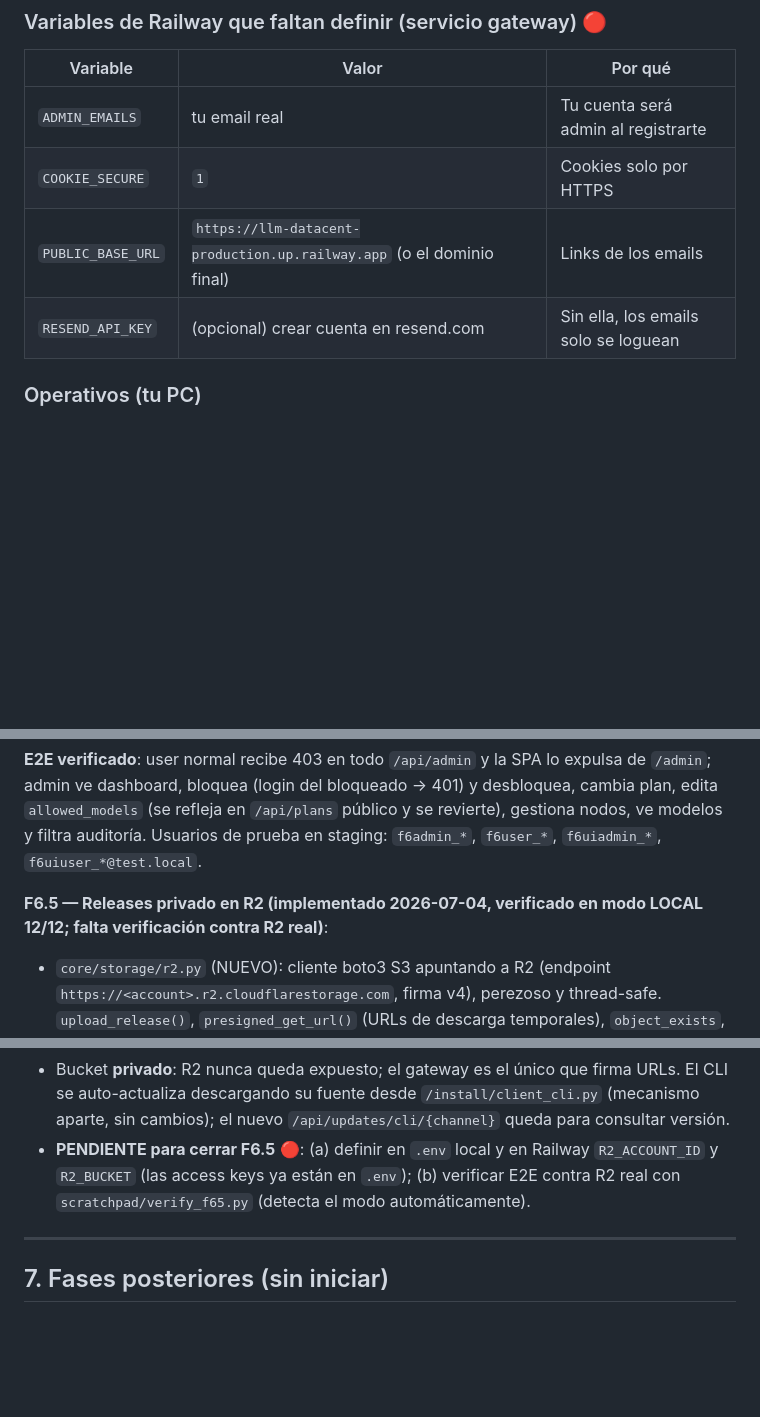
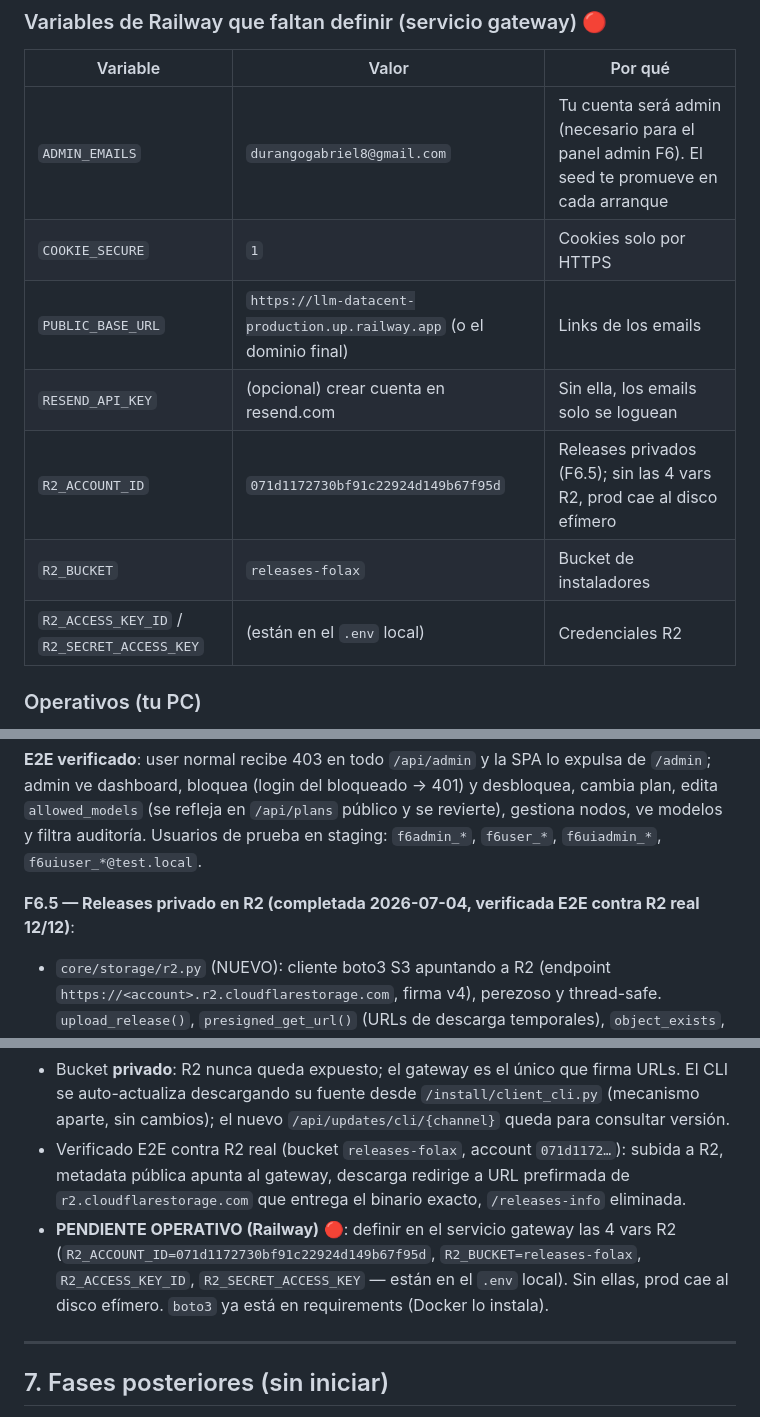
Before and after one commit to gabriel-DgMr/Lixbon, a Markdown page: docs/ESTADO_ACTUAL.md, 3 parts joined by grey strips. Drawn GitHub-style; blank space fills up the shorter version.

Commit message:
docs: F6.5 verificada contra R2 real; vars R2 pendientes en Railway
Co-Authored-By: Claude Fable 5 <noreply@anthropic.com>
Claude-Session: https://claude.ai/code/session_01CNYsiT1ta5WT6wkcj7WkNL

```diff
--- a/docs/ESTADO_ACTUAL.md
+++ b/docs/ESTADO_ACTUAL.md
@@ -51,10 +51,13 @@
 ### Variables de Railway que faltan definir (servicio gateway) 🔴
 | Variable | Valor | Por qué |
 |---|---|---|
-| `ADMIN_EMAILS` | tu email real | Tu cuenta será admin al registrarte |
+| `ADMIN_EMAILS` | `durangogabriel8@gmail.com` | Tu cuenta será admin (necesario para el panel admin F6). El seed te promueve en cada arranque |
 | `COOKIE_SECURE` | `1` | Cookies solo por HTTPS |
 | `PUBLIC_BASE_URL` | `https://llm-datacent-production.up.railway.app` (o el dominio final) | Links de los emails |
 | `RESEND_API_KEY` | (opcional) crear cuenta en resend.com | Sin ella, los emails solo se loguean |
+| `R2_ACCOUNT_ID` | `071d1172730bf91c22924d149b67f95d` | Releases privados (F6.5); sin las 4 vars R2, prod cae al disco efímero |
+| `R2_BUCKET` | `releases-folax` | Bucket de instaladores |
+| `R2_ACCESS_KEY_ID` / `R2_SECRET_ACCESS_KEY` | (están en el `.env` local) | Credenciales R2 |
 
 ### Operativos (tu PC)
 - [x] **node_agent y tunnel al iniciar sesión** (2026-07-04): tareas programadas de usuario "FOLAX Node Agent (usuario)" y "FOLAX Tunnel (usuario)" (ONLOGON, sin límite de tiempo, PowerShell oculto — el alias pythonw de la Store no funciona en Task Scheduler). Arrancan al iniciar sesión de Windows; no requieren admin.
@@ -122,13 +125,14 @@
 
 **E2E verificado**: user normal recibe 403 en todo `/api/admin` y la SPA lo expulsa de `/admin`; admin ve dashboard, bloquea (login del bloqueado → 401) y desbloquea, cambia plan, edita `allowed_models` (se refleja en `/api/plans` público y se revierte), gestiona nodos, ve modelos y filtra auditoría. Usuarios de prueba en staging: `f6admin_*`, `f6user_*`, `f6uiadmin_*`, `f6uiuser_*@test.local`.
 
-**F6.5 — Releases privado en R2 (implementado 2026-07-04, verificado en modo LOCAL 12/12; falta verificación contra R2 real)**:
+**F6.5 — Releases privado en R2 (completada 2026-07-04, verificada E2E contra R2 real 12/12)**:
 - `core/storage/r2.py` (NUEVO): cliente boto3 S3 apuntando a R2 (endpoint `https://<account>.r2.cloudflarestorage.com`, firma v4), perezoso y thread-safe. `upload_release()`, `presigned_get_url()` (URLs de descarga temporales), `object_exists`, `delete_object`. `boto3` añadido a `requirements.txt`.
 - Config (`core/config.py`): `R2_ACCOUNT_ID/R2_BUCKET/R2_ACCESS_KEY_ID/R2_SECRET_ACCESS_KEY/R2_PRESIGN_TTL_MIN`, helpers `r2_configured()`/`r2_endpoint()`. **Las credenciales viven solo en `.env` local (gitignored) y deben definirse en Railway.**
 - `versions.py` reescrito: la subida (`POST /api/versions/upload`, sigue con `X-Admin-Token`) sube a R2 con key `releases/<archivo>` y guarda en la BD `download_url = "r2:<key>"` (sin cambiar el esquema). **Si R2 no está configurado, cae al disco local** (efímero, solo dev). Toda descarga pasa por `GET /api/updates/download/{version}/{channel}`, que genera una URL prefirmada al vuelo y redirige (302) — el binario nunca se expone y la URL pública es estable. Los manifests (`/api/updates/manifest/{channel}` Tauri, `/api/updates/cli/{channel}` nuevo, `/api/updates/check`) devuelven esa URL del gateway, nunca la key ni el binario. Audit log `release_uploaded`.
 - **Eliminada la página pública `/releases-info`** (era dark-theme viejo con fuentes de Google externas).
 - Bucket **privado**: R2 nunca queda expuesto; el gateway es el único que firma URLs. El CLI se auto-actualiza descargando su fuente desde `/install/client_cli.py` (mecanismo aparte, sin cambios); el nuevo `/api/updates/cli/{channel}` queda para consultar versión.
-- **PENDIENTE para cerrar F6.5** 🔴: (a) definir en `.env` local y en Railway `R2_ACCOUNT_ID` y `R2_BUCKET` (las access keys ya están en `.env`); (b) verificar E2E contra R2 real con `scratchpad/verify_f65.py` (detecta el modo automáticamente).
+- Verificado E2E contra R2 real (bucket `releases-folax`, account `071d1172…`): subida a R2, metadata pública apunta al gateway, descarga redirige a URL prefirmada de `r2.cloudflarestorage.com` que entrega el binario exacto, `/releases-info` eliminada.
+- **PENDIENTE OPERATIVO (Railway)** 🔴: definir en el servicio gateway las 4 vars R2 (`R2_ACCOUNT_ID=071d1172730bf91c22924d149b67f95d`, `R2_BUCKET=releases-folax`, `R2_ACCESS_KEY_ID`, `R2_SECRET_ACCESS_KEY` — están en el `.env` local). Sin ellas, prod cae al disco efímero. `boto3` ya está en requirements (Docker lo instala).
 
 ---
 
```
